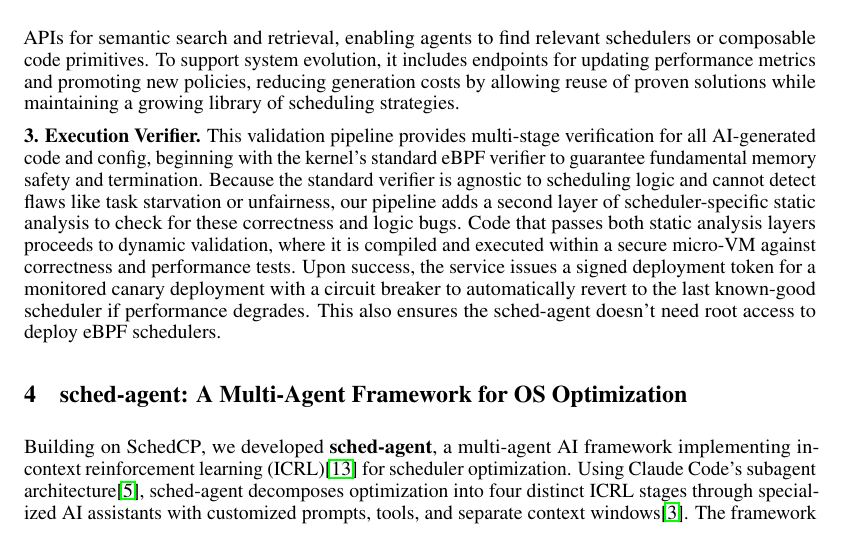
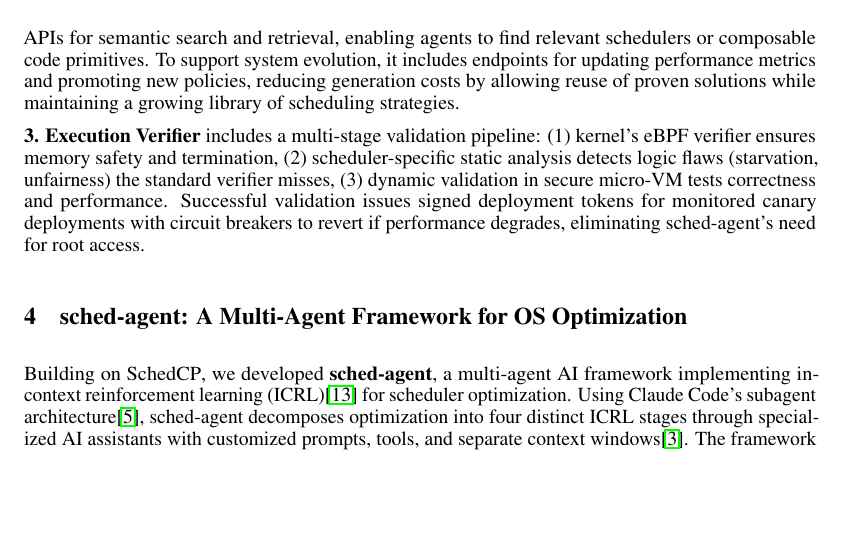
Before and after one commit to yunwei37/SchedCP-paper, a LaTeX paper (short.tex): part of page 3 of 6, cut so that both start at the same text, the shorter picture padded with empty space. Compiled offline with pdfLaTeX.

Commit message:
Refine the description of the Execution Verifier in short.tex, enhancing clarity on its multi-stage validation pipeline. Detail the roles of the kernel's eBPF verifier, scheduler-specific static analysis, and dynamic validation within a secure micro-VM, emphasizing the issuance of signed deployment tokens for canary deployments and the elimination of root access requirements for agents.

```diff
--- a/short.tex
+++ b/short.tex
@@ -104,7 +104,7 @@ As illustrated in Figure~\ref{fig:frameworkarch}, \sys is a secure control plane
 \textbf{2. Scheduler Policy Repository.} Database storing executable eBPF scheduler programs with metadata (natural language descriptions, target workloads, historical performance metrics). It provides APIs for semantic search and retrieval, enabling agents to find relevant schedulers or composable code primitives. To support system evolution, it includes endpoints for updating performance metrics and promoting new policies, reducing generation costs by allowing reuse of proven solutions while maintaining a growing library of scheduling strategies.
 
 
-\textbf{3. Execution Verifier.} This validation pipeline provides multi-stage verification for all AI-generated code and config, beginning with the kernel's standard eBPF verifier to guarantee fundamental memory safety and termination. Because the standard verifier is agnostic to scheduling logic and cannot detect flaws like task starvation or unfairness, our pipeline adds a second layer of scheduler-specific static analysis to check for these correctness and logic bugs. Code that passes both static analysis layers proceeds to dynamic validation, where it is compiled and executed within a secure micro-VM against correctness and performance tests. Upon success, the service issues a signed deployment token for a monitored canary deployment with a circuit breaker to automatically revert to the last known-good scheduler if performance degrades. This also ensures the \agent doesn't need root access to deploy eBPF schedulers.
+\textbf{3. Execution Verifier} includes a multi-stage validation pipeline: (1) kernel's eBPF verifier ensures memory safety and termination, (2) scheduler-specific static analysis detects logic flaws (starvation, unfairness) the standard verifier misses, (3) dynamic validation in secure micro-VM tests correctness and performance. Successful validation issues signed deployment tokens for monitored canary deployments with circuit breakers to revert if performance degrades, eliminating \agent's need for root access.
 
 \section{\agent: A Multi-Agent Framework for OS Optimization}
 \label{sec:sched_agents}
```
